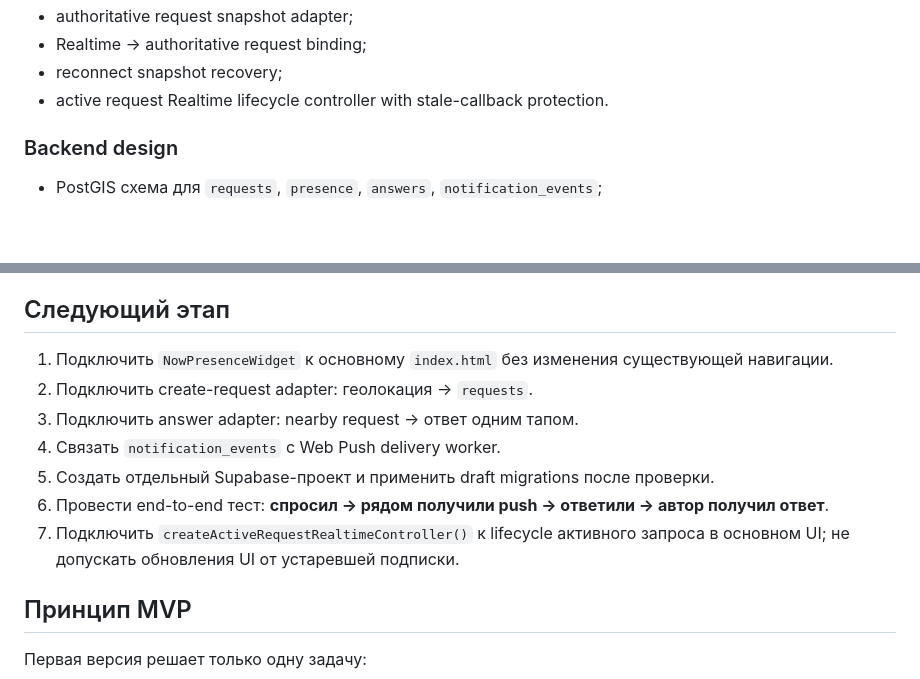
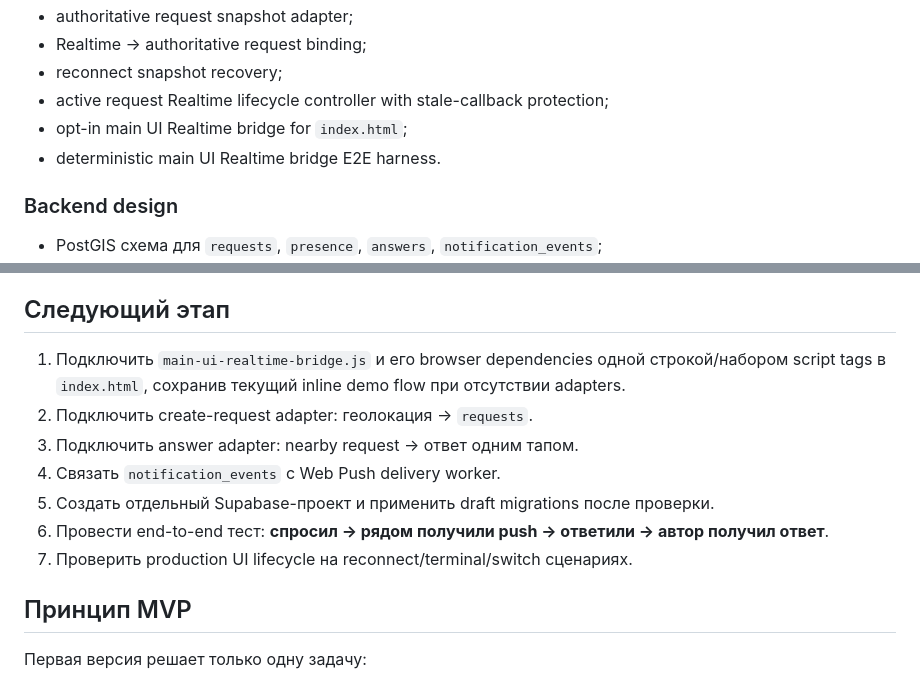
Before and after one commit to 7b964ktxpc-web/Studio, a Markdown page: now/README.md, 2 parts joined by grey strips. GitHub-like rendering; blank space fills up the shorter version.

Commit message:
Stage 61: record main UI Realtime bridge milestone

```diff
--- a/now/README.md
+++ b/now/README.md
@@ -38,7 +38,9 @@
 - authoritative request snapshot adapter;
 - Realtime → authoritative request binding;
 - reconnect snapshot recovery;
-- active request Realtime lifecycle controller with stale-callback protection.
+- active request Realtime lifecycle controller with stale-callback protection;
+- opt-in main UI Realtime bridge for `index.html`;
+- deterministic main UI Realtime bridge E2E harness.
 
 ### Backend design
 - PostGIS схема для `requests`, `presence`, `answers`, `notification_events`;
@@ -58,13 +60,13 @@
 
 ## Следующий этап
 
-1. Подключить `NowPresenceWidget` к основному `index.html` без изменения существующей навигации.
+1. Подключить `main-ui-realtime-bridge.js` и его browser dependencies одной строкой/набором script tags в `index.html`, сохранив текущий inline demo flow при отсутствии adapters.
 2. Подключить create-request adapter: геолокация → `requests`.
 3. Подключить answer adapter: nearby request → ответ одним тапом.
 4. Связать `notification_events` с Web Push delivery worker.
 5. Создать отдельный Supabase-проект и применить draft migrations после проверки.
 6. Провести end-to-end тест: **спросил → рядом получили push → ответили → автор получил ответ**.
-7. Подключить `createActiveRequestRealtimeController()` к lifecycle активного запроса в основном UI; не допускать обновления UI от устаревшей подписки.
+7. Проверить production UI lifecycle на reconnect/terminal/switch сценариях.
 
 ## Принцип MVP
 
```
